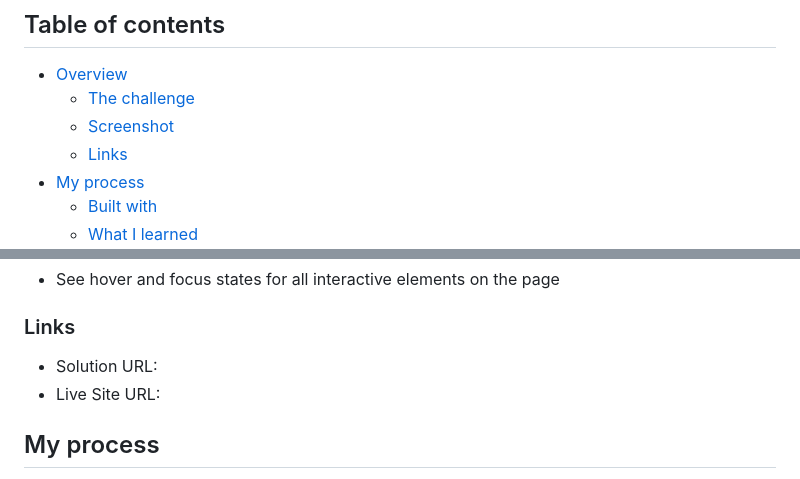
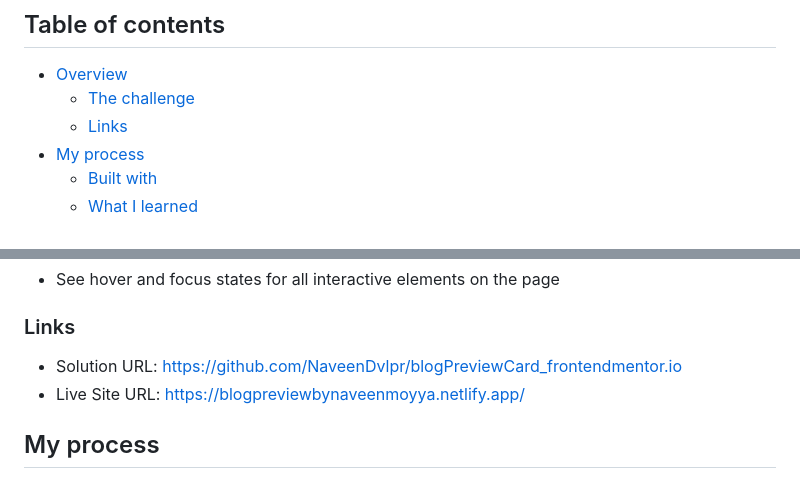
Before and after one commit to NaveenDvlpr/blogPreviewCard_frontendmentor.io, a Markdown page: README.md, 2 parts joined by grey strips. Rendered like a GitHub page.

Commit message:
blogpreview

```diff
--- a/README.md
+++ b/README.md
@@ -6,7 +6,6 @@ This is a solution to the [Blog preview card challenge on Frontend Mentor](https
 
 - [Overview](#overview)
   - [The challenge](#the-challenge)
-  - [Screenshot](#screenshot)
   - [Links](#links)
 - [My process](#my-process)
   - [Built with](#built-with)
@@ -29,8 +28,8 @@ Users should be able to:
 
 ### Links
 
-- Solution URL:
-- Live Site URL:
+- Solution URL: https://github.com/NaveenDvlpr/blogPreviewCard_frontendmentor.io
+- Live Site URL: https://blogpreviewbynaveenmoyya.netlify.app/
 
 ## My process
 
```
